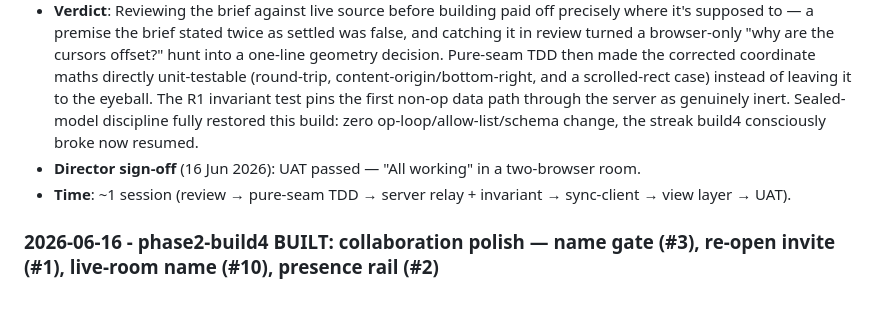
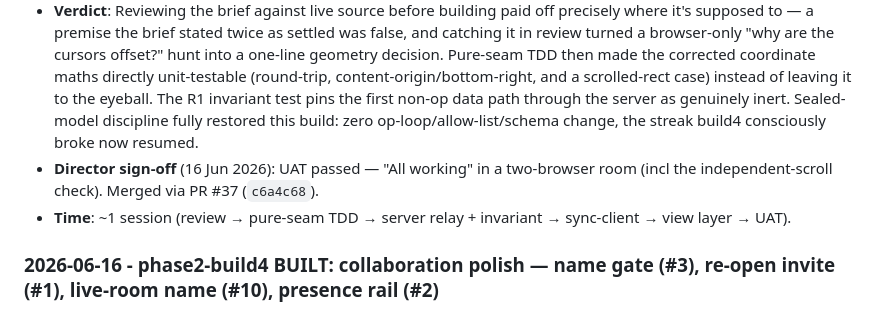
Before and after one commit to davidmjackson/plan, a Markdown page: docs/build-log.md, the part around the change. GitHub-like rendering.

Commit message:
docs: record phase2-build5 merge SHA (PR #37, c6a4c68) + sign-off
Co-Authored-By: Claude Opus 4.8 (1M context) <noreply@anthropic.com>

```diff
--- a/docs/build-log.md
+++ b/docs/build-log.md
@@ -29,7 +29,7 @@ Entries are newest first. Be honest: friction and failure are the valuable mater
 - **Human contribution**: Ruled the PROPOSE block in chat (accepted all recommendations); ran the two-browser-room UAT and signed off.
 - **Friction**: One load-bearing error in the brief itself, caught in review before any code by reading the actual stylesheet rather than trusting the summary: the central coordinate premise (horizontal board scroll) was wrong, and the brief's own formula plus its "maths is identical" line would have shipped a cursors-off-by-scroll bug for any scrolled viewer. The fix was to anchor the geometry in `getBoundingClientRect` and drop the scroll term — and the brief had at least flagged "CONFIRM which element is the scroll container," which is what surfaced it. Minor pre-existing nit noted, not touched (R1 keeps rooms.js sealed): the `ALLOWED` set is 10 ops but its doc-comment still says "9 wire ops", stale since build4 added SET_PLAN_TITLE.
 - **Verdict**: Reviewing the brief against live source before building paid off precisely where it's supposed to — a premise the brief stated twice as settled was false, and catching it in review turned a browser-only "why are the cursors offset?" hunt into a one-line geometry decision. Pure-seam TDD then made the corrected coordinate maths directly unit-testable (round-trip, content-origin/bottom-right, and a scrolled-rect case) instead of leaving it to the eyeball. The R1 invariant test pins the first non-op data path through the server as genuinely inert. Sealed-model discipline fully restored this build: zero op-loop/allow-list/schema change, the streak build4 consciously broke now resumed.
-- **Director sign-off** (16 Jun 2026): UAT passed — "All working" in a two-browser room.
+- **Director sign-off** (16 Jun 2026): UAT passed — "All working" in a two-browser room (incl the independent-scroll check). Merged via PR #37 (`c6a4c68`).
 - **Time**: ~1 session (review → pure-seam TDD → server relay + invariant → sync-client → view layer → UAT).
 
 ### 2026-06-16 - phase2-build4 BUILT: collaboration polish — name gate (#3), re-open invite (#1), live-room name (#10), presence rail (#2)
```
Also changed, not shown: docs/build-state-after-phase2-build5.md (+2 -2 lines).
